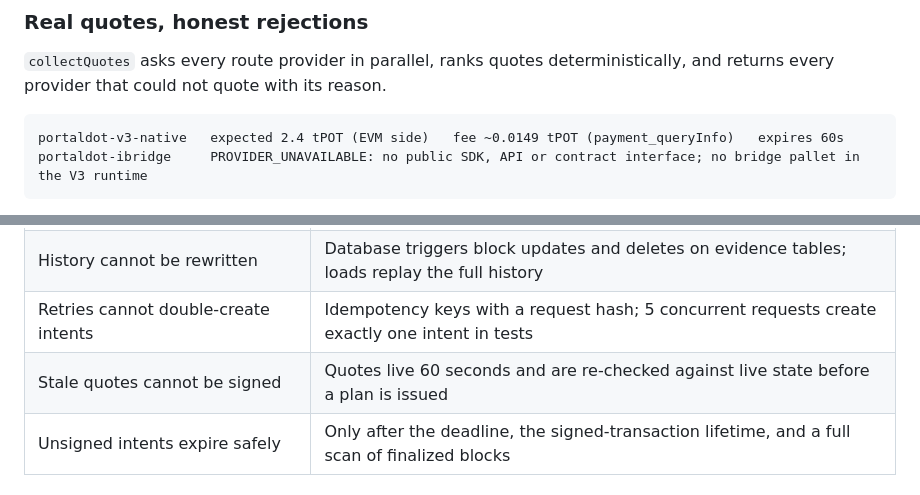
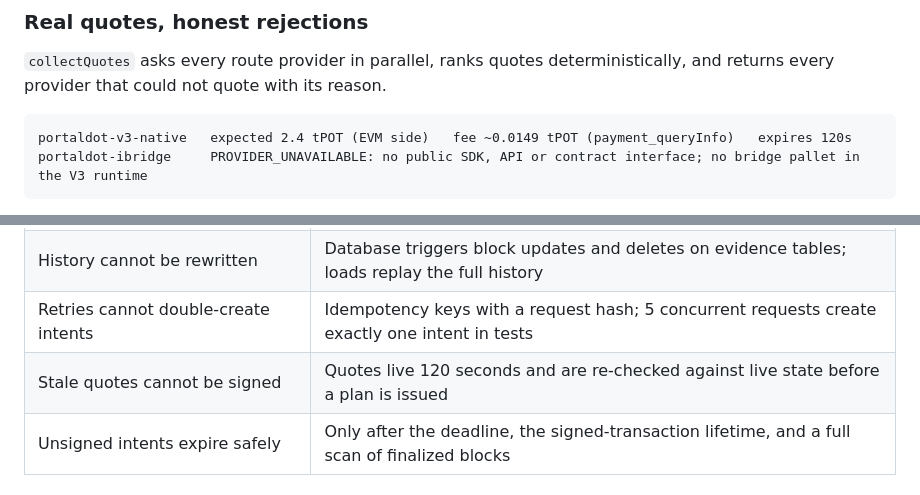
Before and after one commit to Saber1Y/RelayMesh, a Markdown page: README.md, 2 parts joined by grey strips. GitHub-like rendering.

Commit message:
docs: update quote window and log decoding fix

````diff
--- a/README.md
+++ b/README.md
@@ -107,7 +107,7 @@ Amounts are integer base units end to end, so no value ever passes through a Jav
 `collectQuotes` asks every route provider in parallel, ranks quotes deterministically, and returns every provider that could not quote with its reason.
 
 ```text
-portaldot-v3-native   expected 2.4 tPOT (EVM side)   fee ~0.0149 tPOT (payment_queryInfo)   expires 60s
+portaldot-v3-native   expected 2.4 tPOT (EVM side)   fee ~0.0149 tPOT (payment_queryInfo)   expires 120s
 portaldot-ibridge     PROVIDER_UNAVAILABLE: no public SDK, API or contract interface; no bridge pallet in the V3 runtime
 ```
 
@@ -243,7 +243,7 @@ The full diagrams, including the state machine and a sequence diagram, are in [d
 | Short or missing deliveries are not hidden | The watcher records the measurement and moves the intent to `NEEDS_REVIEW` |
 | History cannot be rewritten | Database triggers block updates and deletes on evidence tables; loads replay the full history |
 | Retries cannot double-create intents | Idempotency keys with a request hash; 5 concurrent requests create exactly one intent in tests |
-| Stale quotes cannot be signed | Quotes live 60 seconds and are re-checked against live state before a plan is issued |
+| Stale quotes cannot be signed | Quotes live 120 seconds and are re-checked against live state before a plan is issued |
 | Unsigned intents expire safely | Only after the deadline, the signed-transaction lifetime, and a full scan of finalized blocks |
 
 ## How it uses PortalDot V3
````
Also changed, not shown: docs/devlog.md (+14 -0 lines).
